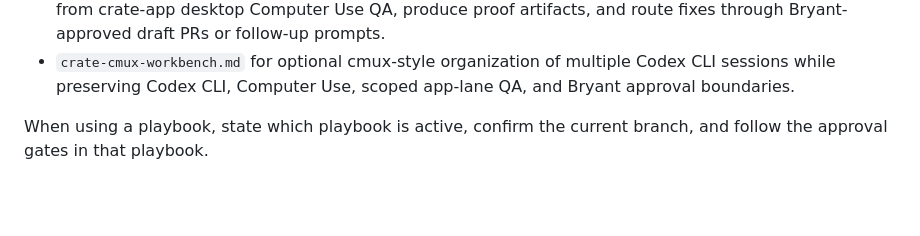
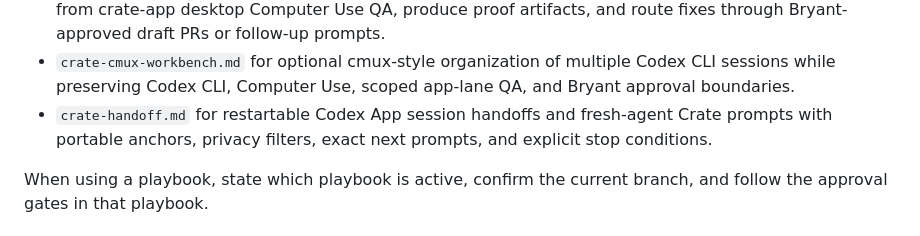
Before and after one commit to bfeintuch123/crate-app, a Markdown page: AGENTS.md, the part around the change. GitHub-like rendering; blank space fills up the shorter version.

Commit message:
Add Crate handoff skill and playbook

```diff
--- a/AGENTS.md
+++ b/AGENTS.md
@@ -79,6 +79,7 @@ Use:
 - `crate-codex-loops.md` for true autonomous Codex loops with allowed action sets, loop state, stop gates, and orchestration across existing Crate playbooks.
 - `crate-codex-qa-assistant.md` for durable Codex QA assistant workflows that split crate-web browser QA from crate-app desktop Computer Use QA, produce proof artifacts, and route fixes through Bryant-approved draft PRs or follow-up prompts.
 - `crate-cmux-workbench.md` for optional cmux-style organization of multiple Codex CLI sessions while preserving Codex CLI, Computer Use, scoped app-lane QA, and Bryant approval boundaries.
+- `crate-handoff.md` for restartable Codex App session handoffs and fresh-agent Crate prompts with portable anchors, privacy filters, exact next prompts, and explicit stop conditions.
 
 When using a playbook, state which playbook is active, confirm the current branch, and follow the approval gates in that playbook.
 
```
Also changed, not shown: .codex/playbooks/crate-handoff.md (added, +405 -0 lines), 1 other file.
